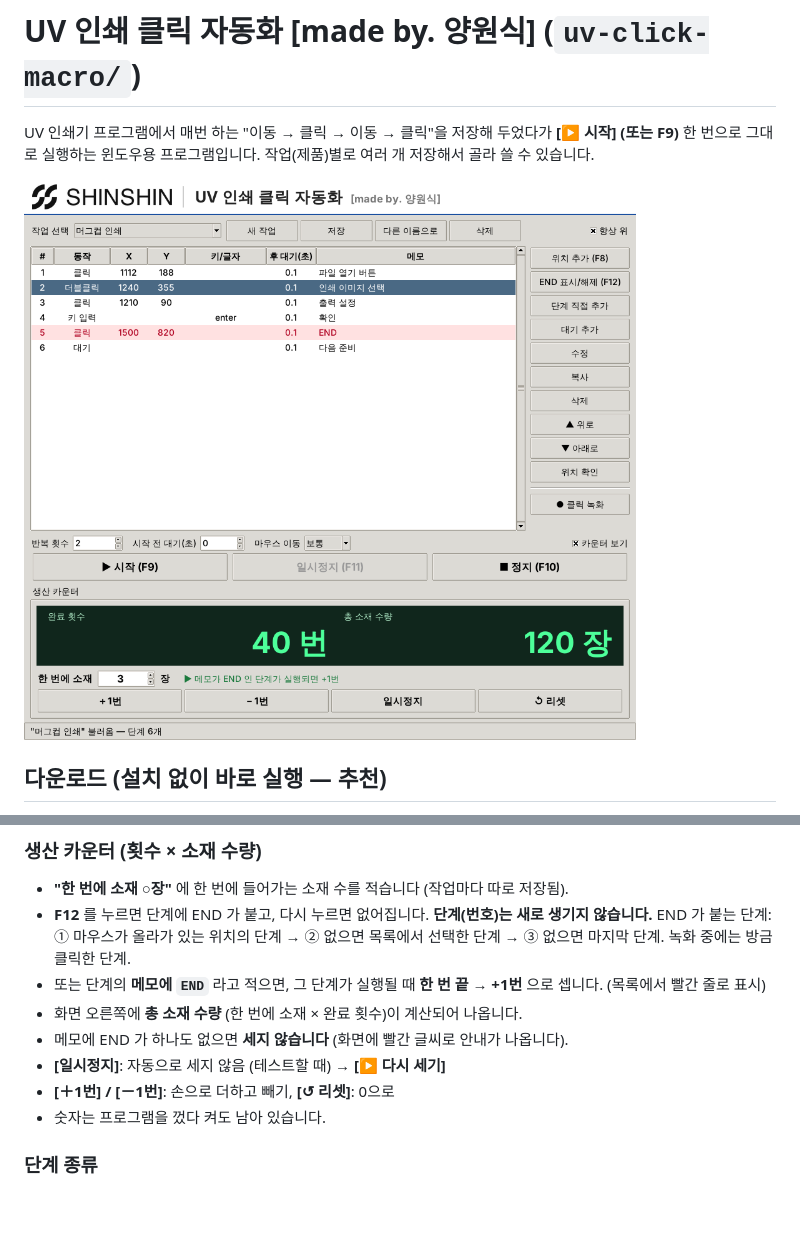
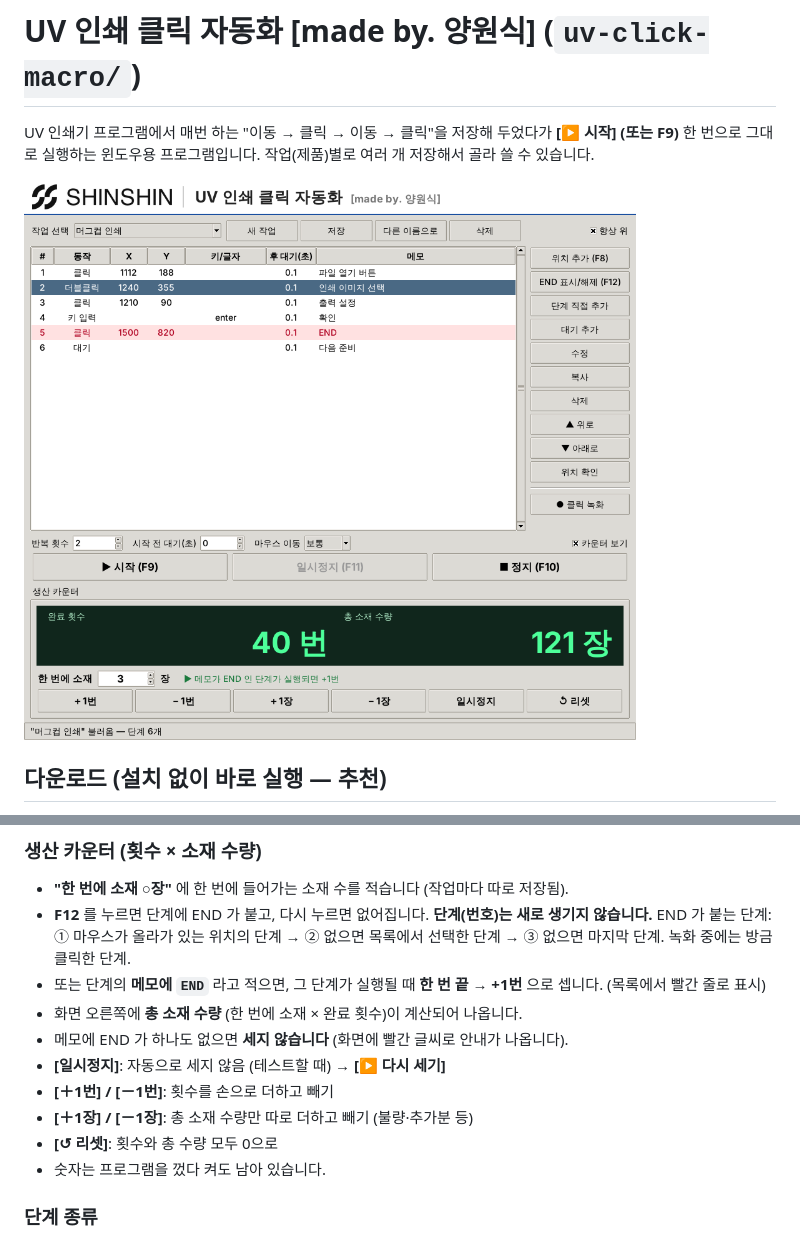
Before and after one commit to bigyws/Save, a Markdown page: uv-click-macro/README.md, 2 parts joined by grey strips. GitHub-like rendering; pictures changed too: uv-click-macro/screenshot.png; blank space fills up the shorter version.

```diff
--- a/uv-click-macro/README.md
+++ b/uv-click-macro/README.md
@@ -57,7 +57,9 @@ exe를 바탕화면의 전용 폴더(예: `UV자동화`)에 두고 쓰세요.
 - 화면 오른쪽에 **총 소재 수량** (한 번에 소재 × 완료 횟수)이 계산되어 나옵니다.
 - 메모에 END 가 하나도 없으면 **세지 않습니다** (화면에 빨간 글씨로 안내가 나옵니다).
 - **[일시정지]**: 자동으로 세지 않음 (테스트할 때) → **[▶ 다시 세기]**
-- **[＋1번] / [－1번]**: 손으로 더하고 빼기, **[↺ 리셋]**: 0으로
+- **[＋1번] / [－1번]**: 횟수를 손으로 더하고 빼기
+- **[＋1장] / [－1장]**: 총 소재 수량만 따로 더하고 빼기 (불량·추가분 등)
+- **[↺ 리셋]**: 횟수와 총 수량 모두 0으로
 - 숫자는 프로그램을 껐다 켜도 남아 있습니다.
 
 ### 단계 종류
```
Also changed, not shown: 1 other file.
